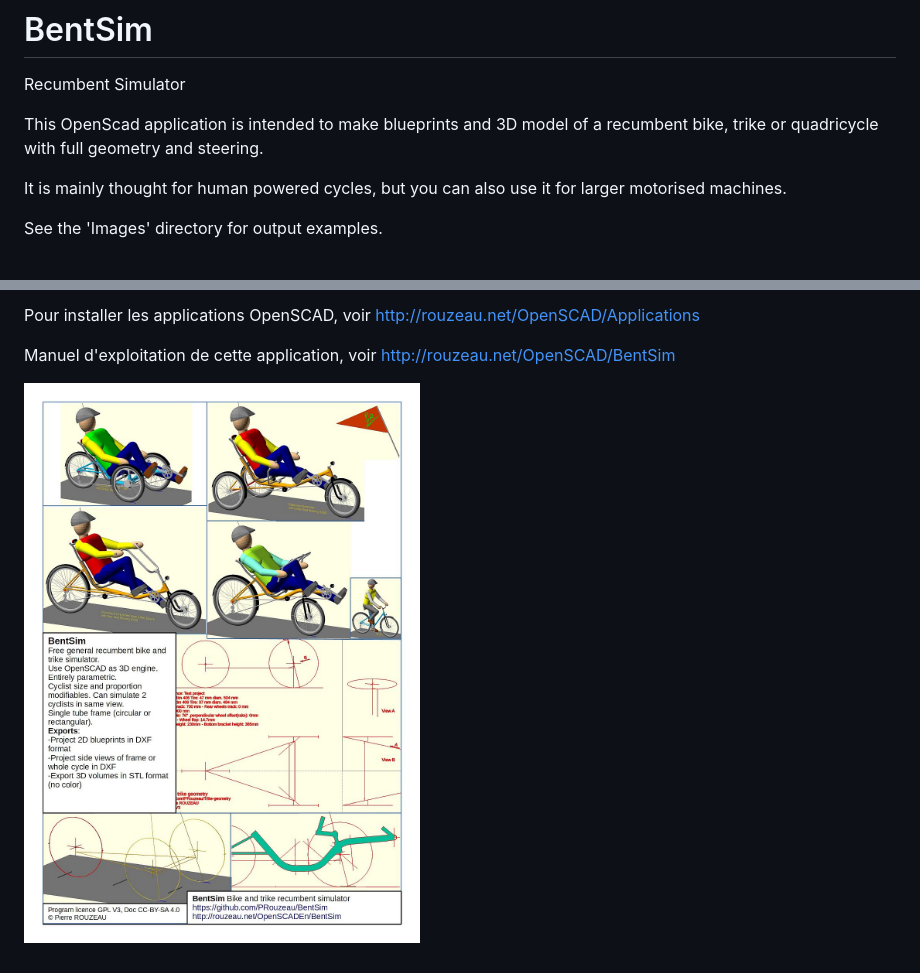
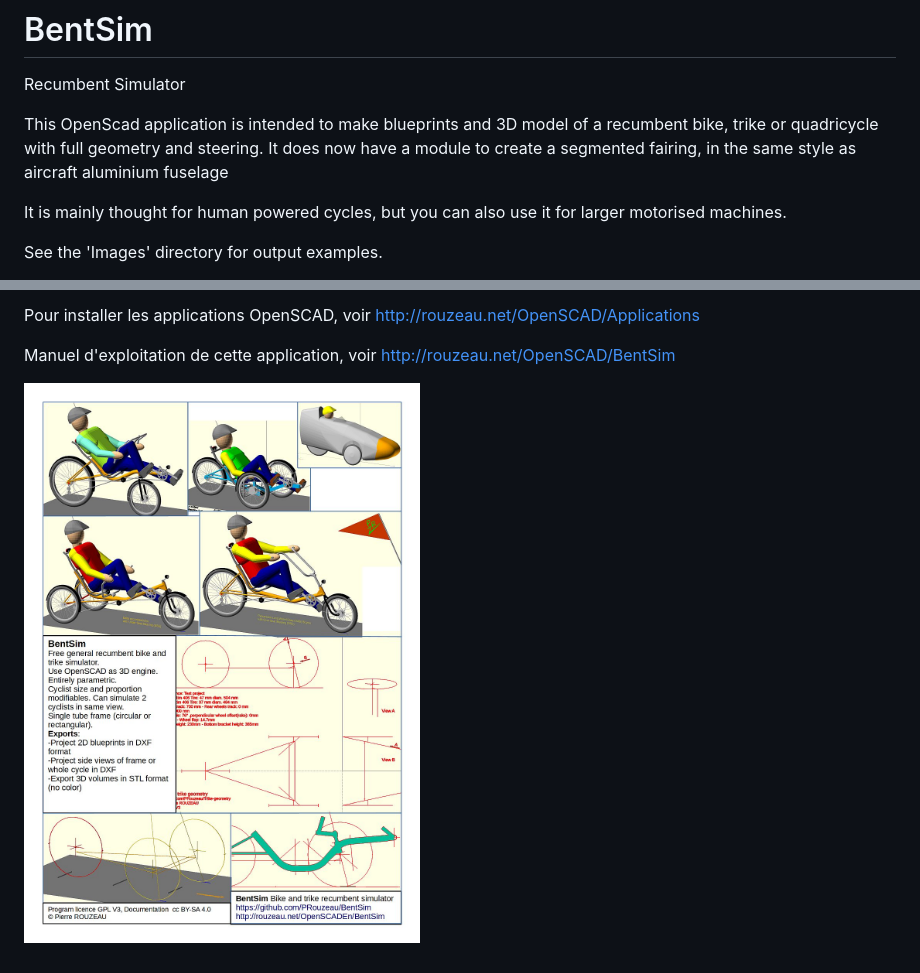
Before and after one commit to PRouzeau/BentSim, a Markdown page: README.md, 2 parts joined by grey strips. GitHub-like rendering; pictures changed too: Images/All_recumbents_Description.1024.jpg.

Commit message:
Add fairing, rider proportions, release note file
- Added two seats: ICE mesh seat and Hardshell seat (fictive) – Examples modified with these news seats
- Added possibility to create a fairing in segment, like aircraft aluminium fuselages
- Wheels can now have a fairing
- Possible to show two crank arm and legs position, to estimate clearance within fairing
- Frame: Trike cross angles definitions revised, one angle is deprecated
- Frame: Bottom bracket on boom can be verticaly offset from the boom, like done on some velomobiles with a support bracket.
- Rear transmission can now be simple speed/gearbox driven

The fairing calculation time is significant. First calculation may take 1 minute on an old desktop. When developing a fairing, you may:
- Cancel automatic preview (top left of customizer panel)
- Cancel the display of the nose (setting 0 as first number in fairing display array), which is the longer part to calculate, and end the design with the nose.

Driver (cyclist) revision:
- Torso much more realistic, with back camber and shoulder blades
- Neck articulation revised
- Head proportions revised, with head size variable with overall size (with size ratio powered by 0.4: Headsize = headstandard*SizeRatio^0.4). This means a rider of 80% size of the standard will have a 91,5% head size from say ‘standard’
- Limb and torso thickness proportions revised (with size ratio powered by 0.6:  Thickness = thicknessStandard*SizeRatio^0.6). This means that a rider of 80%  size from standard will have a 87.5% limbs and torso thickness of the ‘standard’.
This gives much better proportion evolution with size, the smaller size looking more as children than dwarfs and larger size having better evolution either.
- Foot size is proportional to leg length.
- When changing size, the driver move slightly to/from seat to take into account limb thickness changes, so the real reference attach is the seat.

Unfortunately the better torso shape add significant time calculation in the model, depending your computer power. Alone, a rider need 5 second calculation time on an old desktop. Complex models may need 10 to 15 seconds to be calculated first.

Examples:
Added three faired examples:
- 1 Velomobile trike
- 1 Streamliner (bicycle)
- 1 faired trike with front box,  ‘Cargomobile’ (named coined by ‘Diagonale’ on the french forum Velorizontal).

- Removed ‘Pocket’ trike, replaced by ‘mini trike’ foreseen for children and very small people.

```diff
--- a/README.md
+++ b/README.md
@@ -3,6 +3,8 @@ Recumbent Simulator
 
 This OpenScad application is intended to make blueprints and 3D model of
  a recumbent bike, trike or quadricycle with full geometry and steering.
+ It does now have a module to create a segmented fairing, in the same style
+ as aircraft aluminium fuselage
 
 It is mainly thought for human powered cycles, but you can also use it
  for larger motorised machines.
```
Also changed, not shown: Images/All_recumbents_Carrosserie_fr.1024.jpg (added), Images/All_recumbents_Description_fr.1024.jpg, Images/All_recumbents_Fairing.1024.jpg (added), Images/All_recumbents_Trike_models.1024.jpg, 17 other files.
